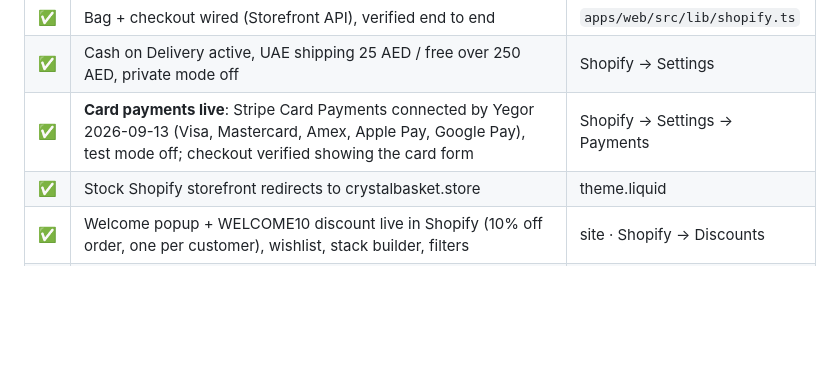
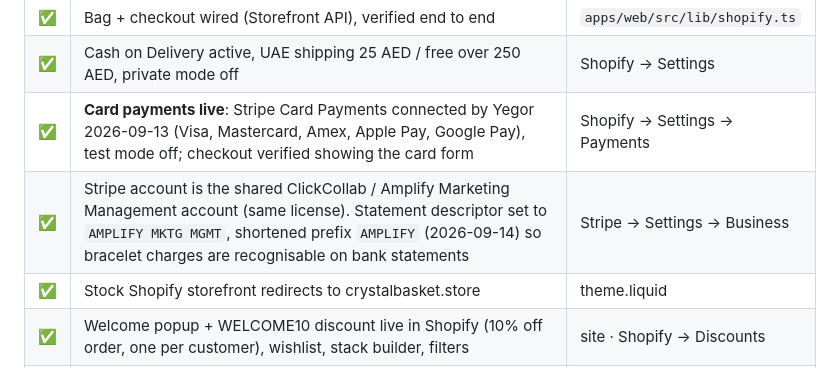
Before and after one commit to yegorkonyakhin2505-pixel/crystal-basket, a Markdown page: docs/LAUNCH.md, the part around the change. Drawn GitHub-style; blank space fills up the shorter version.

Commit message:
docs: Stripe statement descriptor set for the shared account
Co-Authored-By: Claude Fable 5.1 <noreply@anthropic.com>

```diff
--- a/docs/LAUNCH.md
+++ b/docs/LAUNCH.md
@@ -13,6 +13,7 @@ _Updated 2026-09-07. ✅ done · ⏳ needs Alya or Yegor · 🔧 Claude can do o
 | ✅ | Bag + checkout wired (Storefront API), verified end to end | `apps/web/src/lib/shopify.ts` |
 | ✅ | Cash on Delivery active, UAE shipping 25 AED / free over 250 AED, private mode off | Shopify → Settings |
 | ✅ | **Card payments live**: Stripe Card Payments connected by Yegor 2026-09-13 (Visa, Mastercard, Amex, Apple Pay, Google Pay), test mode off; checkout verified showing the card form | Shopify → Settings → Payments |
+| ✅ | Stripe account is the shared ClickCollab / Amplify Marketing Management account (same license). Statement descriptor set to `AMPLIFY MKTG MGMT`, shortened prefix `AMPLIFY` (2026-09-14) so bracelet charges are recognisable on bank statements | Stripe → Settings → Business |
 | ✅ | Stock Shopify storefront redirects to crystalbasket.store | theme.liquid |
 | ✅ | Welcome popup + WELCOME10 discount live in Shopify (10% off order, one per customer), wishlist, stack builder, filters | site · Shopify → Discounts |
 | ✅ | Stack discount: automatic "Stack of 3 · 15% off" on any 3+ items (Shopify → Discounts), so the builder's total is what checkout charges. Does not combine with WELCOME10 | Shopify → Discounts |
```
